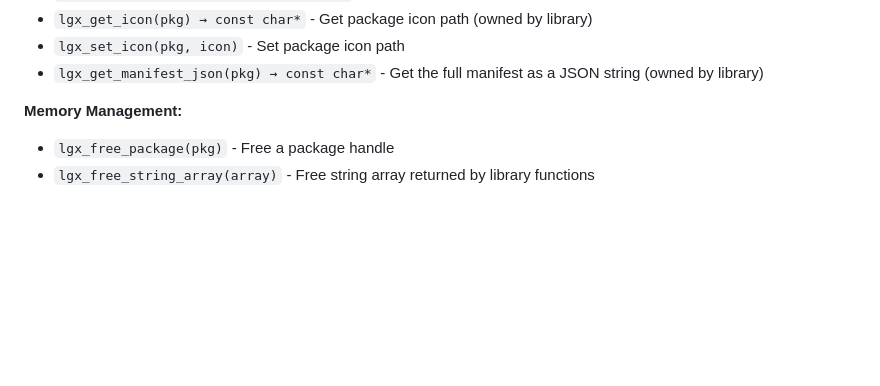
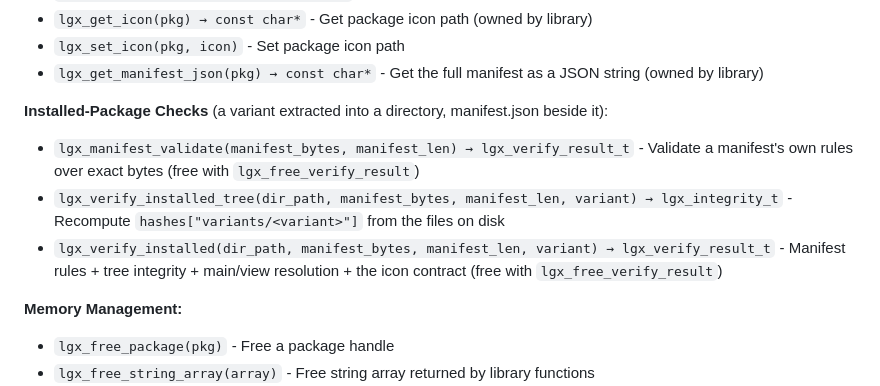
Before and after one commit to logos-co/logos-package, a Markdown page: docs/project.md, the part around the change. Drawn GitHub-style; blank space fills up the shorter version.

Commit message:
docs: list the installed-package checks in the C API reference
Co-Authored-By: Claude Opus 5 <noreply@anthropic.com>

```diff
--- a/docs/project.md
+++ b/docs/project.md
@@ -270,6 +270,11 @@ The header file `src/lgx.h` is installed to `include/` when using `make install`
 - `lgx_get_icon(pkg) → const char*` - Get package icon path (owned by library)
 - `lgx_set_icon(pkg, icon)` - Set package icon path
 - `lgx_get_manifest_json(pkg) → const char*` - Get the full manifest as a JSON string (owned by library)
+
+**Installed-Package Checks** (a variant extracted into a directory, manifest.json beside it):
+- `lgx_manifest_validate(manifest_bytes, manifest_len) → lgx_verify_result_t` - Validate a manifest's own rules over exact bytes (free with `lgx_free_verify_result`)
+- `lgx_verify_installed_tree(dir_path, manifest_bytes, manifest_len, variant) → lgx_integrity_t` - Recompute `hashes["variants/<variant>"]` from the files on disk
+- `lgx_verify_installed(dir_path, manifest_bytes, manifest_len, variant) → lgx_verify_result_t` - Manifest rules + tree integrity + main/view resolution + the icon contract (free with `lgx_free_verify_result`)
 
 **Memory Management:**
 - `lgx_free_package(pkg)` - Free a package handle
```
